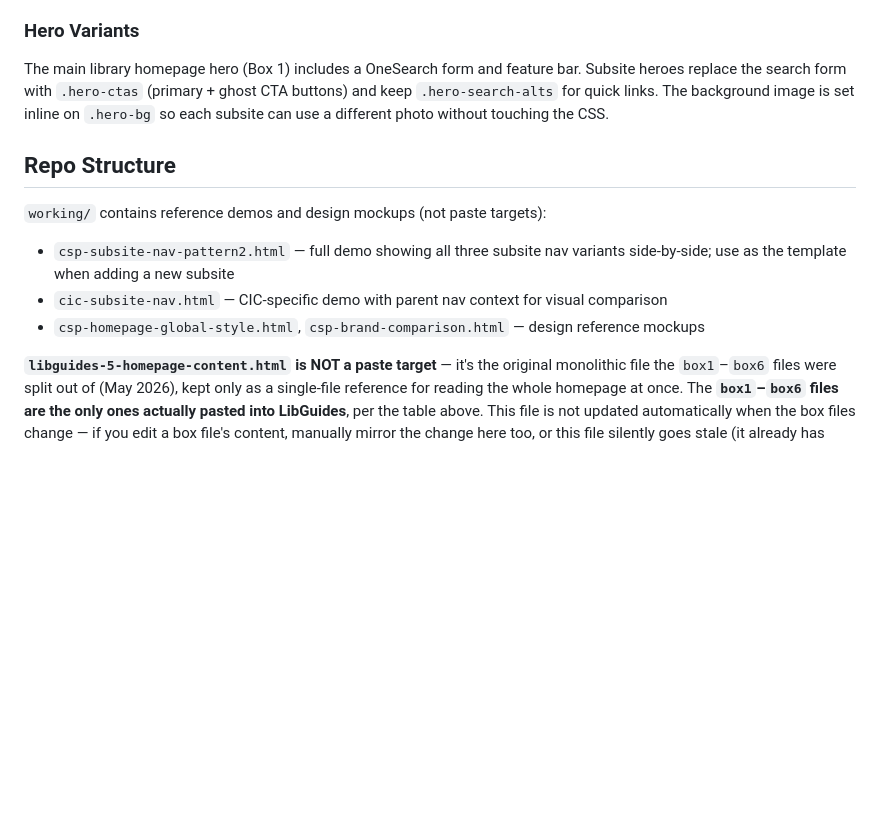
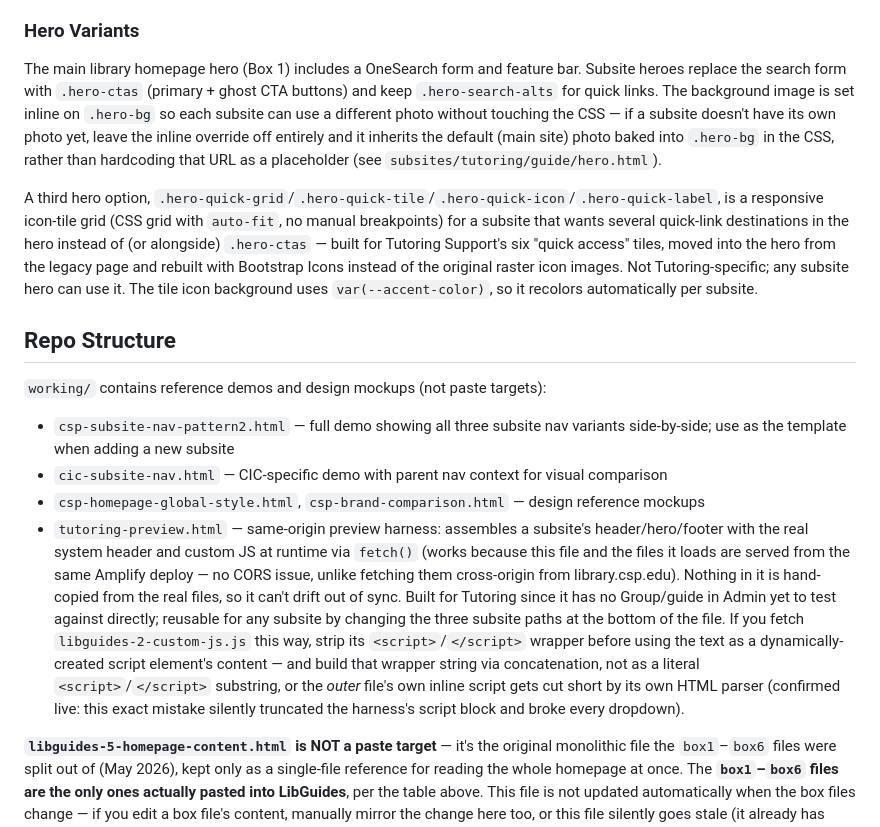
Before and after one commit to CSP-Library/csplib-lg-bs5, a Markdown page: CLAUDE.md, the part around one of its changes. Drawn GitHub-style; blank space fills up the shorter version.

```diff
--- a/CLAUDE.md
+++ b/CLAUDE.md
@@ -79,7 +83,9 @@ Each subsite's outer nav wrapper (`.csp-subsite-nav` in its `header.html`) carri
 
 ### Hero Variants
 
-The main library homepage hero (Box 1) includes a OneSearch form and feature bar. Subsite heroes replace the search form with `.hero-ctas` (primary + ghost CTA buttons) and keep `.hero-search-alts` for quick links. The background image is set inline on `.hero-bg` so each subsite can use a different photo without touching the CSS.
+The main library homepage hero (Box 1) includes a OneSearch form and feature bar. Subsite heroes replace the search form with `.hero-ctas` (primary + ghost CTA buttons) and keep `.hero-search-alts` for quick links. The background image is set inline on `.hero-bg` so each subsite can use a different photo without touching the CSS — if a subsite doesn't have its own photo yet, leave the inline override off entirely and it inherits the default (main site) photo baked into `.hero-bg` in the CSS, rather than hardcoding that URL as a placeholder (see `subsites/tutoring/guide/hero.html`).
+
+A third hero option, `.hero-quick-grid`/`.hero-quick-tile`/`.hero-quick-icon`/`.hero-quick-label`, is a responsive icon-tile grid (CSS grid with `auto-fit`, no manual breakpoints) for a subsite that wants several quick-link destinations in the hero instead of (or alongside) `.hero-ctas` — built for Tutoring Support's six "quick access" tiles, moved into the hero from the legacy page and rebuilt with Bootstrap Icons instead of the original raster icon images. Not Tutoring-specific; any subsite hero can use it. The tile icon background uses `var(--accent-color)`, so it recolors automatically per subsite.
 
 ## Repo Structure
 
@@ -87,6 +93,7 @@ The main library homepage hero (Box 1) includes a OneSearch form and feature bar
 - `csp-subsite-nav-pattern2.html` — full demo showing all three subsite nav variants side-by-side; use as the template when adding a new subsite
 - `cic-subsite-nav.html` — CIC-specific demo with parent nav context for visual comparison
 - `csp-homepage-global-style.html`, `csp-brand-comparison.html` — design reference mockups
+- `tutoring-preview.html` — same-origin preview harness: assembles a subsite's header/hero/footer with the real system header and custom JS at runtime via `fetch()` (works because this file and the files it loads are served from the same Amplify deploy — no CORS issue, unlike fetching them cross-origin from library.csp.edu). Nothing in it is hand-copied from the real files, so it can't drift out of sync. Built for Tutoring since it has no Group/guide in Admin yet to test against directly; reusable for any subsite by changing the three subsite paths at the bottom of the file. If you fetch `libguides-2-custom-js.js` this way, strip its `<script>`/`</script>` wrapper before using the text as a dynamically-created script element's content — and build that wrapper string via concatenation, not as a literal `<script>`/`</script>` substring, or the *outer* file's own inline script gets cut short by its own HTML parser (confirmed live: this exact mistake silently truncated the harness's script block and broke every dropdown).
 
 **`libguides-5-homepage-content.html` is NOT a paste target** — it's the original monolithic file the `box1`–`box6` files were split out of (May 2026), kept only as a single-file reference for reading the whole homepage at once. The **`box1`–`box6` files are the only ones actually pasted into LibGuides**, per the table above. This file is not updated automatically when the box files change — if you edit a box file's content, manually mirror the change here too, or this file silently goes stale (it already has once: a fix landed in a box file but not here, and the stale copy got mistaken for the source of truth, pointing a re-paste at the wrong file entirely). When in doubt about which is current, diff this file's section against the corresponding box file rather than assuming either is right.
 
```
Also changed, not shown: other parts of CLAUDE.md (+9 -3 lines).
